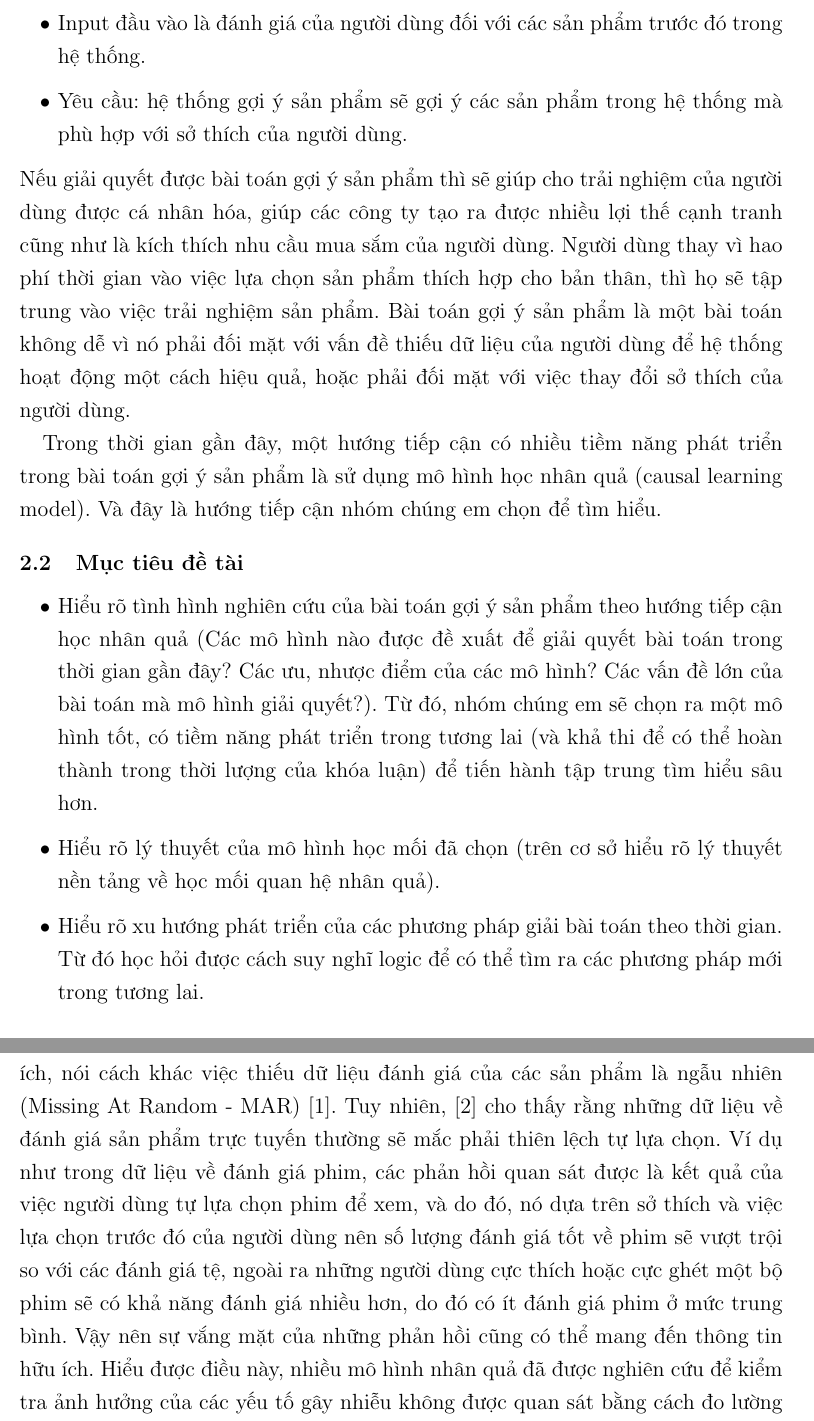
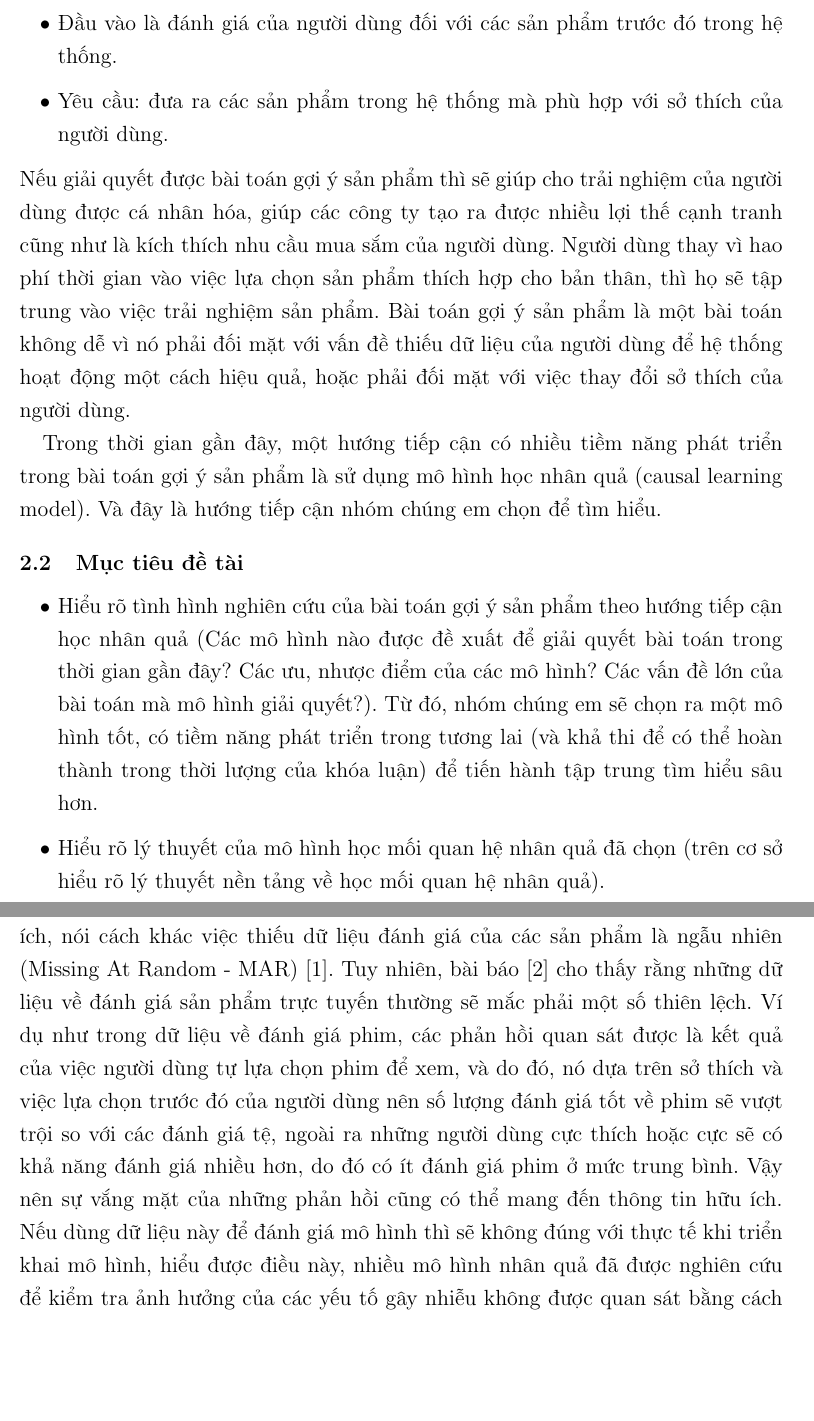
Before and after one commit to Duyvugithub/Thesis, a LaTeX document (Latex/proposal.tex): two parts of pages 2 and 4 of 7, joined at a grey line, cut so that both start at the same text, the shorter picture padded with empty space. Compiled offline with pdfLaTeX.

Commit message:
Update Proposal

```diff
--- a/Latex/proposal.tex
+++ b/Latex/proposal.tex
@@ -111,8 +111,8 @@
 
     Bài toán gợi ý sản phẩm được phát biểu như sau:
     \begin{itemize}
-        \item Input đầu vào là đánh giá của người dùng đối với các sản phẩm trước đó trong hệ thống.
-        \item Yêu cầu: hệ thống gợi ý sản phẩm sẽ gợi ý các sản phẩm trong hệ thống mà phù hợp với sở thích của người dùng.
+        \item Đầu vào là đánh giá của người dùng đối với các sản phẩm trước đó trong hệ thống.
+        \item Yêu cầu: đưa ra các sản phẩm trong hệ thống mà phù hợp với sở thích của người dùng.
     \end{itemize}
     Nếu giải quyết được bài toán gợi ý sản phẩm thì sẽ giúp cho trải nghiệm của người dùng được cá nhân hóa, giúp các công ty tạo ra được nhiều lợi thế cạnh tranh cũng như là kích thích nhu cầu mua sắm của người dùng. Người dùng thay vì hao phí thời gian vào việc lựa chọn sản phẩm thích hợp cho bản thân, thì họ sẽ tập trung vào việc trải nghiệm sản phẩm. Bài toán gợi ý sản phẩm là một bài toán không dễ vì nó phải đối mặt với vấn đề thiếu dữ liệu của người dùng để hệ thống hoạt động một cách hiệu quả, hoặc phải đối mặt với việc thay đổi sở thích của người dùng.
 
@@ -120,11 +120,10 @@
     \subsection{Mục tiêu đề tài}
     \begin{itemize}
         \item Hiểu rõ tình hình nghiên cứu của bài toán gợi ý sản phẩm theo hướng tiếp cận học nhân quả (Các mô hình nào được đề xuất để giải quyết bài toán trong thời gian gần đây? Các ưu, nhược điểm của các mô hình? Các vấn đề lớn của bài toán mà mô hình giải quyết?). Từ đó, nhóm chúng em sẽ chọn ra một mô hình tốt, có tiềm năng phát triển trong tương lai (và khả thi để có thể hoàn thành trong thời lượng của khóa luận) để tiến hành tập trung tìm hiểu sâu hơn.
-        \item Hiểu rõ lý thuyết của mô hình học mối đã chọn (trên cơ sở hiểu rõ lý thuyết nền tảng về học mối quan hệ nhân quả).
-        \item Hiểu rõ xu hướng phát triển của các phương pháp giải bài toán theo thời gian. Từ đó học hỏi được cách suy nghĩ logic để có thể tìm ra các phương pháp mới trong tương lai.
-        \item Cài đặt lại mô hình mà bài báo đề xuất có kết quả giống với kết quả trong bài báo. Nhóm có thể tiến hành thêm các thí nghiệm ngoài bài báo để thấy rõ hơn về ưu/nhược điểm của mô hình.
+        \item Hiểu rõ lý thuyết của mô hình học mối quan hệ nhân quả đã chọn (trên cơ sở hiểu rõ lý thuyết nền tảng về học mối quan hệ nhân quả).
+        \item Cài đặt lại mô hình mà bài báo đề xuất có được kết quả tương tự với kết quả trong bài báo. Nhóm có thể tiến hành thêm các thí nghiệm ngoài bài báo để thấy rõ hơn về ưu/nhược điểm của mô hình.
         \item Trên cơ sở đã hiểu rõ mô hình, nếu còn thời gian thì nhóm có thể tiến hành xem xét các cải thiện có thể có để nâng cao độ hiệu quả của mô hình.
-        \item Rèn luyện được các kỹ năng mềm: làm việc nhóm, lên kế hoạch, kỹ năng viết và trình bày khóa luận,... Để chuẩn bị kỹ năng cho quá trình học lên sau này.
+        \item Rèn luyện được các kỹ năng mềm: làm việc nhóm, lên kế hoạch, kỹ năng viết và trình bày khóa luận,...
 
     \end{itemize}{}
 
@@ -146,6 +145,6 @@
         \item Phương pháp lọc cộng tác (Collaborative Filtering - CF) học mối tương quan giữa người dùng với người dùng dựa vào những hành vi của người dùng trong quá khứ, sau đó gợi ý những sản phẩm mà được yêu thích bởi những người dùng tương đồng.
         \item Phương pháp kết hợp (Hybrid Filtering) sử dụng cả hai kỹ thuật lọc cộng tác và lọc dựa trên nội dung.
     \end{itemize}
-    Điểm chung của các phương pháp truyền thống trên là dựa vào những đánh giá hoặc phản hồi của người dùng để suy diễn ra sở thích của họ. Các mô hình này được huấn luyện và đánh giá trên tập dữ liệu quan sát được và do đó chúng mang một giả định ngầm rằng các đánh giá bị thiếu thì không mang lại thông tin hữu ích, nói cách khác việc thiếu dữ liệu đánh giá của các sản phẩm là ngẫu nhiên (Missing At Random - MAR) \cite{mar}. Tuy nhiên, \cite{bias} cho thấy rằng những dữ liệu về đánh giá sản phẩm trực tuyến  thường sẽ mắc phải thiên lệch tự lựa chọn. Ví dụ như trong dữ liệu về đánh giá phim, các phản hồi quan sát được là kết quả của việc người dùng tự lựa chọn phim để xem, và do đó, nó dựa trên sở thích và việc lựa chọn trước đó của người dùng nên số lượng đánh giá tốt về phim sẽ vượt trội so với các đánh giá tệ, ngoài ra những người dùng cực thích hoặc cực ghét một bộ phim sẽ có khả năng  đánh giá nhiều hơn, do đó có ít đánh giá phim ở mức trung bình. Vậy nên sự vắng mặt của những phản hồi cũng có thể mang đến thông tin hữu ích. Hiểu được điều này, nhiều mô hình nhân quả đã được nghiên cứu để kiểm tra ảnh hưởng của các yếu tố gây nhiễu không được quan sát bằng cách đo lường ảnh hưởng của hệ thống gợi ý hay nói cách khác là những thay đổi trong hành động của người dùng dưới sự tác động của hệ thống gợi ý.
+    Điểm chung của các phương pháp truyền thống trên là dựa vào những đánh giá hoặc phản hồi của người dùng để suy diễn ra sở thích của họ. Các mô hình này được huấn luyện và đánh giá trên tập dữ liệu quan sát được và do đó chúng mang một giả định ngầm rằng các đánh giá bị thiếu thì không mang lại thông tin hữu ích, nói cách khác việc thiếu dữ liệu đánh giá của các sản phẩm là ngẫu nhiên (Missing At Random - MAR) \cite{mar}. Tuy nhiên, bài báo \cite{bias} cho thấy rằng những dữ liệu về đánh giá sản phẩm trực tuyến  thường sẽ mắc phải một số thiên lệch. Ví dụ như trong dữ liệu về đánh giá phim, các phản hồi quan sát được là kết quả của việc người dùng tự lựa chọn phim để xem, và do đó, nó dựa trên sở thích và việc lựa chọn trước đó của người dùng nên số lượng đánh giá tốt về phim sẽ vượt trội so với các đánh giá tệ, ngoài ra những người dùng cực thích hoặc cực sẽ có khả năng  đánh giá nhiều hơn, do đó có ít đánh giá phim ở mức trung bình. Vậy nên sự vắng mặt của những phản hồi cũng có thể mang đến thông tin hữu ích. Nếu dùng dữ liệu này để đánh giá mô hình thì sẽ không đúng với thực tế khi triển khai mô hình, hiểu được điều này, nhiều mô hình nhân quả đã được nghiên cứu để kiểm tra ảnh hưởng của các yếu tố gây nhiễu không được quan sát bằng cách đo lường ảnh hưởng của hệ thống gợi ý hay nói cách khác là những thay đổi trong hành động của người dùng dưới sự tác động của hệ thống gợi ý.
 
 
```
Also changed, not shown: proposal.pdf, Latex/proposal.tex (10 more changed lines).
